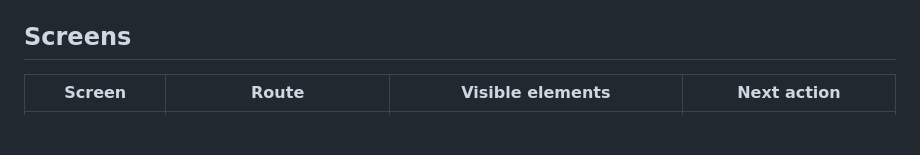
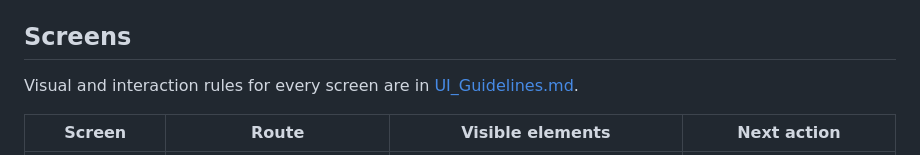
Before and after one commit to skarne21/Clipcademy, a Markdown page: Context/Member3_SPEC.md, the part around the change. GitHub-like rendering; blank space fills up the shorter version.

Commit message:
Add Member 3 UI guidelines and link them from the spec

```diff
--- a/Context/Member3_SPEC.md
+++ b/Context/Member3_SPEC.md
@@ -72,6 +72,8 @@ All network calls go through one module, `web/src/api.js`. Nothing else calls `f
 Every 4xx has the body `{"error": {"field": "...", "message": "..."}}`. Show the message and keep the student on the current screen. `/video-jobs` returning `503` means the video service isn't mounted yet. Treat it like a `failed` job.
 
 ## Screens
+
+Visual and interaction rules for every screen are in [UI_Guidelines.md](UI_Guidelines.md).
 
 | Screen | Route | Visible elements | Next action |
 | --- | --- | --- | --- |
```
Also changed, not shown: Context/UI_Guidelines.md (added, +129 -0 lines).
